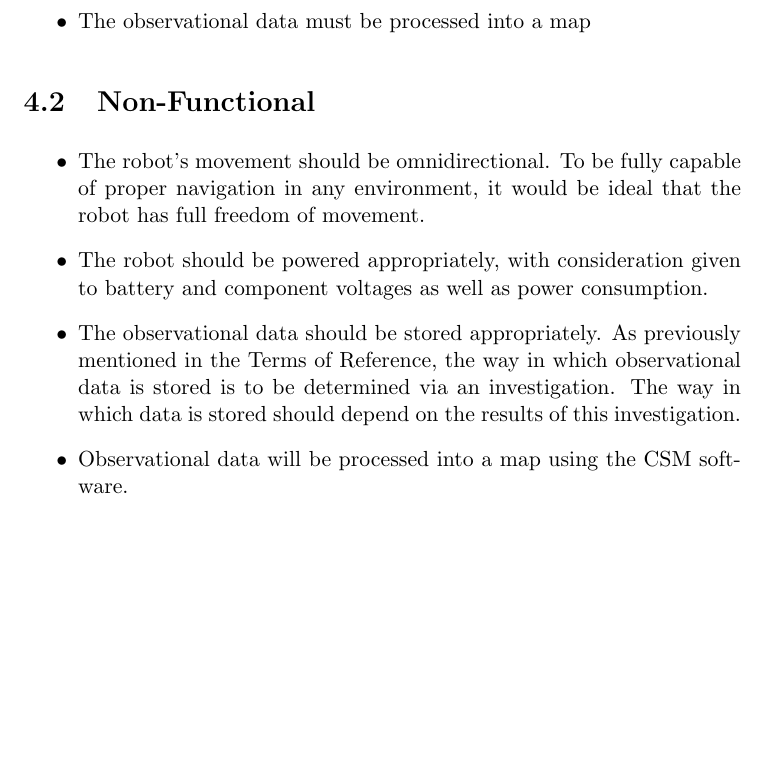
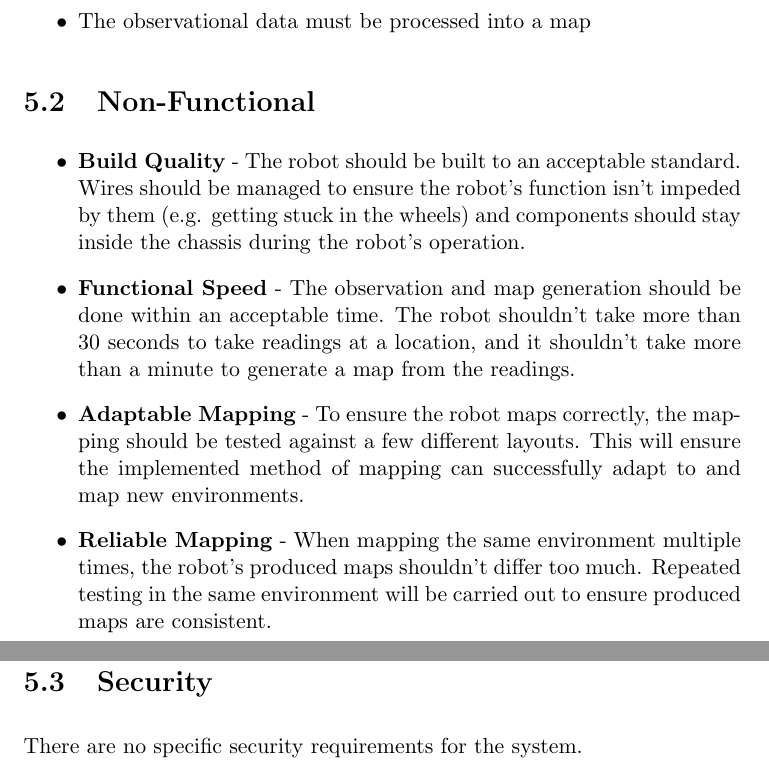
Before and after one commit to liambrand/project-report, a LaTeX thesis (main.tex, which reads ANALYSIS/text.tex): part of page 23 of 82 before the commit and two parts of pages 24 and 25 of 84 after it, the two joined at a grey line, cut so that both start at the same text, the shorter picture padded with empty space. The pictures show the PDF file main.pdf that the author committed with the source.

Commit message:
Added some actual non-functional requirements

```diff
--- a/ANALYSIS/text.tex
+++ b/ANALYSIS/text.tex
@@ -215,13 +216,14 @@
 
 			\section{Non-Functional}
 			\begin{itemize}
-				\item The robot's movement should be omnidirectional. To be fully capable of proper navigation in any environment, it would be ideal that the robot has full freedom of movement.
-				\item The robot should be powered appropriately, with consideration given to battery and component voltages as well as power consumption.
-				\item The observational data should be stored appropriately. As previously mentioned in the Terms of Reference, the way in which observational data is stored is to be determined via an investigation. The way in which data is stored should depend on the results of this investigation.
-				\item Observational data will be processed into a map using the CSM software.
+				\item \textbf{Build Quality} - The robot should be built to an acceptable standard. Wires should be managed to ensure the robot's function isn't impeded by them (e.g. getting stuck in the wheels) and components should stay inside the chassis during the robot's operation.
+				\item \textbf{Functional Speed} - The observation and map generation should be done within an acceptable time. The robot shouldn't take more than 30 seconds to take readings at a location, and it shouldn't take more than a minute to generate a map from the readings.
+				\item \textbf{Adaptable Mapping} - To ensure the robot maps correctly, the mapping should be tested against a few different layouts. This will ensure the implemented method of mapping can successfully adapt to and map new environments.
+				\item \textbf{Reliable Mapping} - When mapping the same environment multiple times, the robot's produced maps shouldn't differ too much. Repeated testing in the same environment will be carried out to ensure produced maps are consistent.
 			\end{itemize}
 
-		%security?
+			\section{Security}
+			There are no specific security requirements for the system.
 
 		\chapter{Review of Tools and Techniques}
 		This chapter aims to focus on evaluating the potential tools and techniques that will be employed for the project's implementation. It will explore appropriate potential hardware and software, arriving at a conclusion along with an explanation as to why a certain tool or technique has been chosen.
```
Also changed, not shown: main.pdf, ANALYSIS/text.tex (1 more changed lines).
